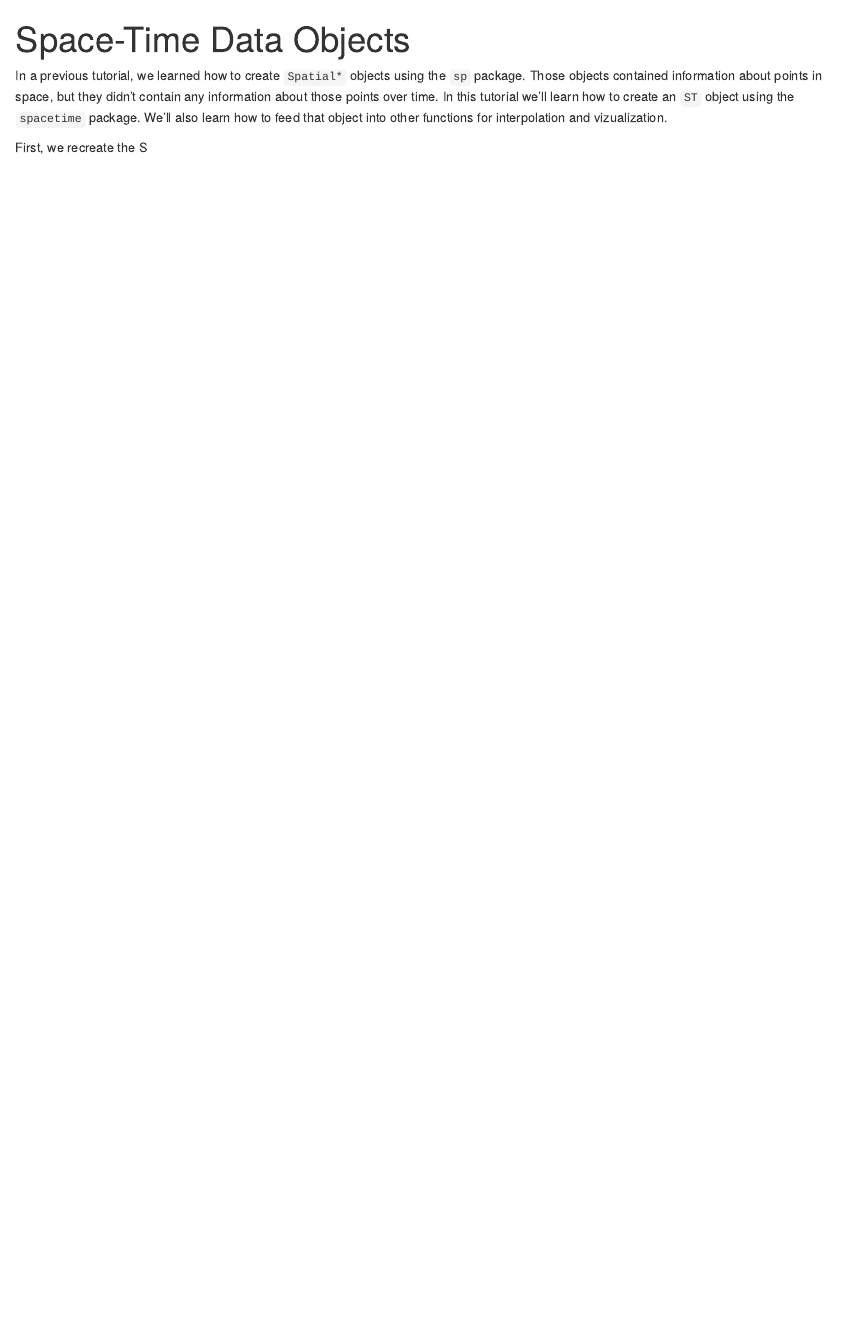
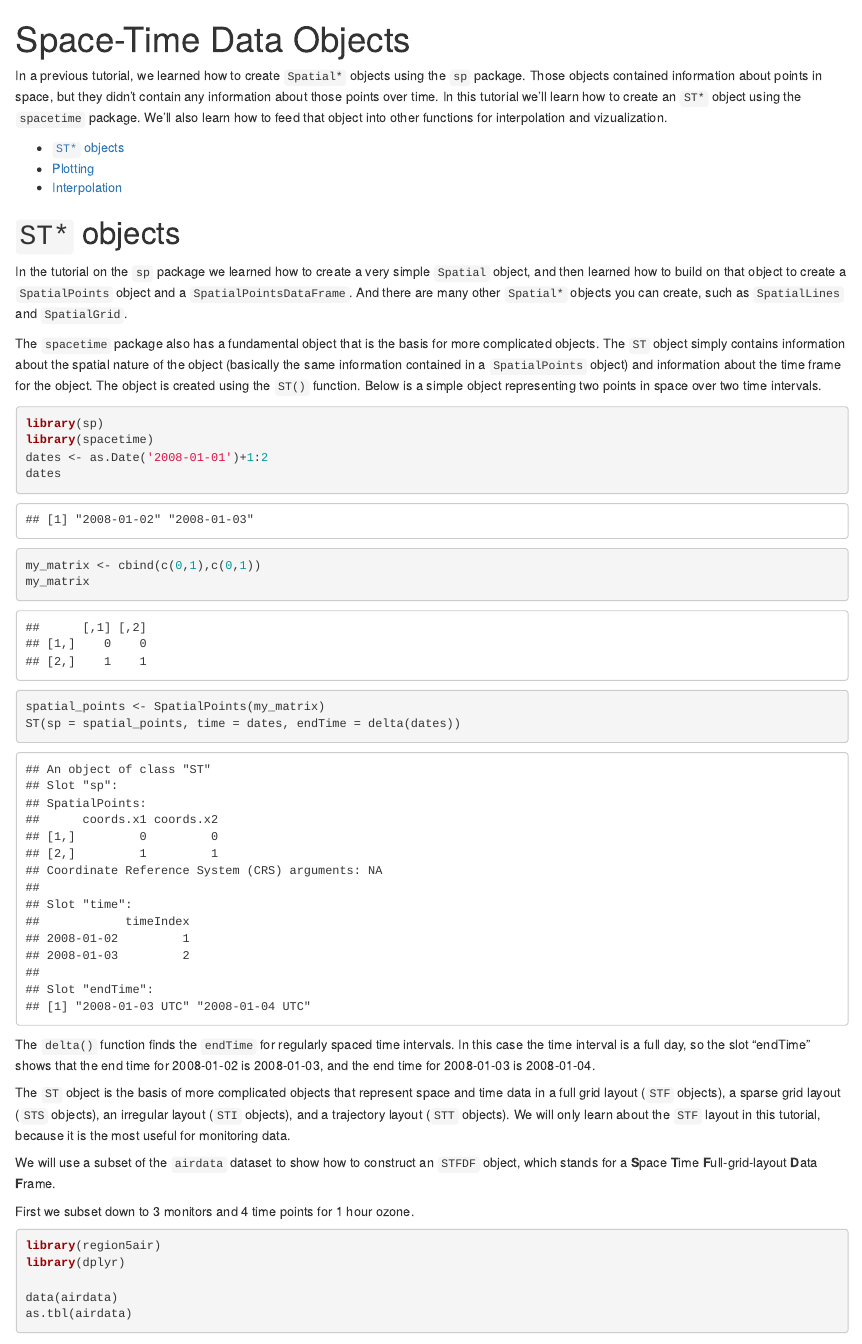
Before and after one commit to NateByers/Rtraining, an R Markdown document (LADCO/IntermediateR/SpaceTimeObjects/SpaceTimeObjects.Rmd): the page in a window 1100 px wide, from its top. Rendered offline with R 4.5, knitr and Pandoc, with nearby package versions; some code elsewhere in the file could not run offline.

Commit message:
started spacetime tutorial

````diff
--- a/LADCO/IntermediateR/SpaceTimeObjects/SpaceTimeObjects.Rmd
+++ b/LADCO/IntermediateR/SpaceTimeObjects/SpaceTimeObjects.Rmd
@@ -6,8 +6,57 @@ output: html_document
 In a previous tutorial, we learned how to create `Spatial*` objects using the
 `sp` package. Those objects contained information about points in space, but
 they didn't contain any information about those points over time. In this
-tutorial we'll learn how to create an `ST` object using the `spacetime` package.
+tutorial we'll learn how to create an `ST*` object using the `spacetime` package.
 We'll also learn how to feed that object into other functions for interpolation
 and vizualization.
 
-First, we recreate the S
+- [`ST*` objects](#ST)
+- [Plotting](#plotting)
+- [Interpolation](#interpolation)
+
+# `ST*` objects{#ST}
+
+In the tutorial on the `sp` package we learned how to create a very simple `Spatial`
+object, and then learned how to build on that object to create a `SpatialPoints` object
+and a `SpatialPointsDataFrame`. And there are many other `Spatial*` objects you can
+create, such as `SpatialLines` and `SpatialGrid`.
+
+The `spacetime` package also has a fundamental object that is the basis for more
+complicated objects. The `ST` object simply contains information about the spatial
+nature of the object (basically the same information contained in a `SpatialPoints` object)
+and information about the time frame for the object. The object is created using the
+`ST()` function. Below is a simple object representing two points in space over two
+time intervals.
+
+```{r, warning=FALSE}
+library(sp)
+library(spacetime)
+dates <- as.Date('2008-01-01')+1:2
+dates
+my_matrix <- cbind(c(0,1),c(0,1))
+my_matrix
+spatial_points <- SpatialPoints(my_matrix)
+ST(sp = spatial_points, time = dates, endTime = delta(dates))
+```
+
+The `delta()` function finds the `endTime` for regularly spaced time intervals. In this
+case the time interval is a full day, so the slot "endTime" shows that the end time
+for 2008-01-02 is 2008-01-03, and the end time for 2008-01-03 is 2008-01-04.
+
+The `ST` object is the basis of more complicated objects that represent space and time
+data in a full grid layout (`STF` objects), a sparse grid layout (`STS` objects), an
+irregular layout (`STI` objects), and a trajectory layout (`STT` objects). We will only
+learn about the `STF` layout in this tutorial, because it is the most useful for monitoring
+data.
+
+We will use a subset of the `airdata` dataset to show how to construct an
+`STFDF` object, which stands for a **S**pace **T**ime **F**ull-grid-layout **D**ata **F**rame.
+
+First we subset down to 3 monitors and 4 time points for 1 hour ozone.
+
+```{r, warning=FALSE, message=FALSE}
+library(region5air)
+library(dplyr)
+
+data(airdata)
+as.tbl(airdata)
````
Also changed, not shown: LADCO/IntermediateR/SpaceTimeObjects/SpaceTimeObjects.Rmd (23 more changed lines).
